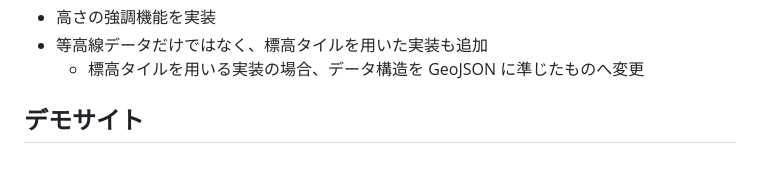
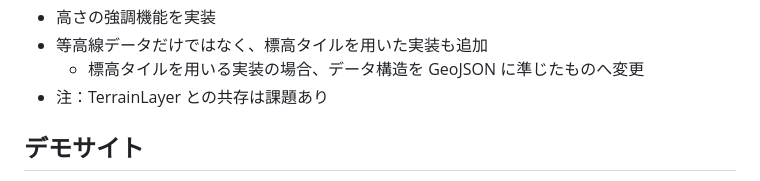
Before and after one commit to mghs15/deckgl-3dmap-maplibre, a Markdown page: README.md, the part around the change. Drawn GitHub-style.

```diff
--- a/README.md
+++ b/README.md
@@ -13,6 +13,7 @@ https://github.com/mghs15/deckgl_3dseamlessmap
 * 高さの強調機能を実装
 * 等高線データだけではなく、標高タイルを用いた実装も追加
   * 標高タイルを用いる実装の場合、データ構造を GeoJSON に準じたものへ変更
+* 注：TerrainLayer との共存は課題あり
 
 ## デモサイト
 * 標高の取得に等高線を用いたもの
```
